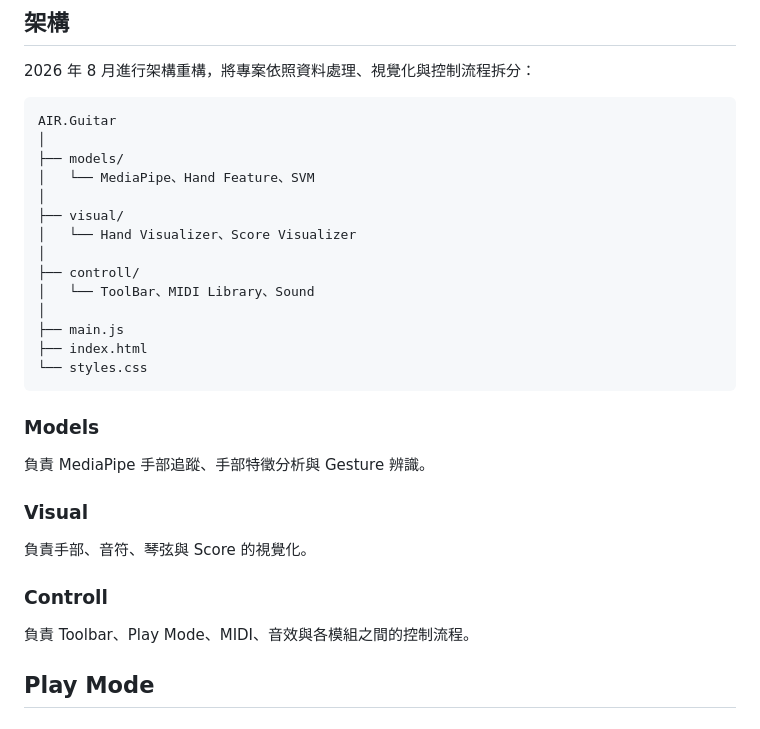
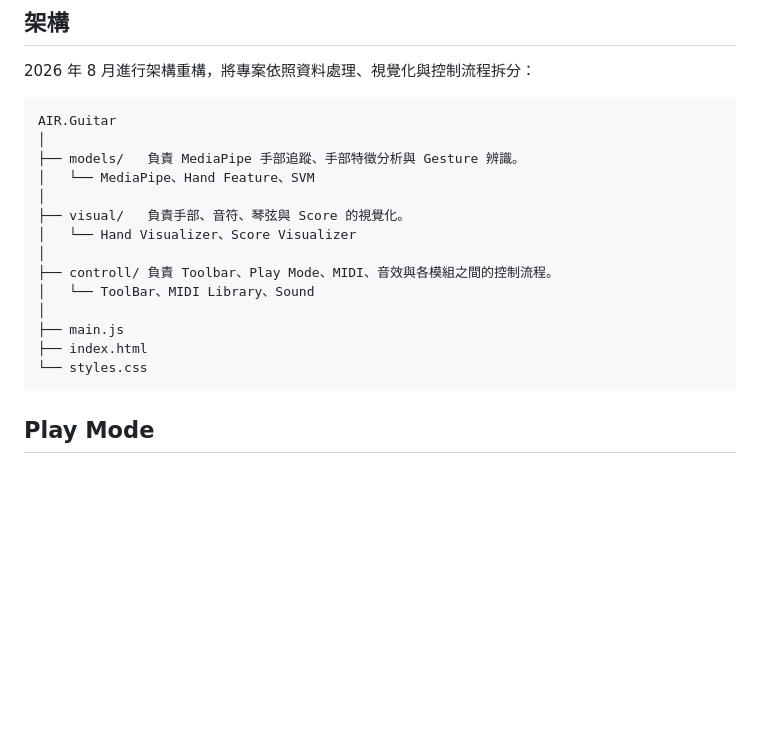
Before and after one commit to Koyoyoi/AIR.Guitar, a Markdown page: README.md, the part around the change. GitHub-like rendering; blank space fills up the shorter version.

Commit message:
rewrite: readme.md

````diff
--- a/README.md
+++ b/README.md
@@ -20,31 +20,19 @@
 ```text
 AIR.Guitar
 │
-├── models/
+├── models/   負責 MediaPipe 手部追蹤、手部特徵分析與 Gesture 辨識。
 │   └── MediaPipe、Hand Feature、SVM
 │
-├── visual/
+├── visual/   負責手部、音符、琴弦與 Score 的視覺化。
 │   └── Hand Visualizer、Score Visualizer
 │
-├── controll/
+├── controll/ 負責 Toolbar、Play Mode、MIDI、音效與各模組之間的控制流程。
 │   └── ToolBar、MIDI Library、Sound
 │
 ├── main.js
 ├── index.html
 └── styles.css
 ```
-
-### Models
-
-負責 MediaPipe 手部追蹤、手部特徵分析與 Gesture 辨識。
-
-### Visual
-
-負責手部、音符、琴弦與 Score 的視覺化。
-
-### Controll
-
-負責 Toolbar、Play Mode、MIDI、音效與各模組之間的控制流程。
 
 ## Play Mode
 
````
